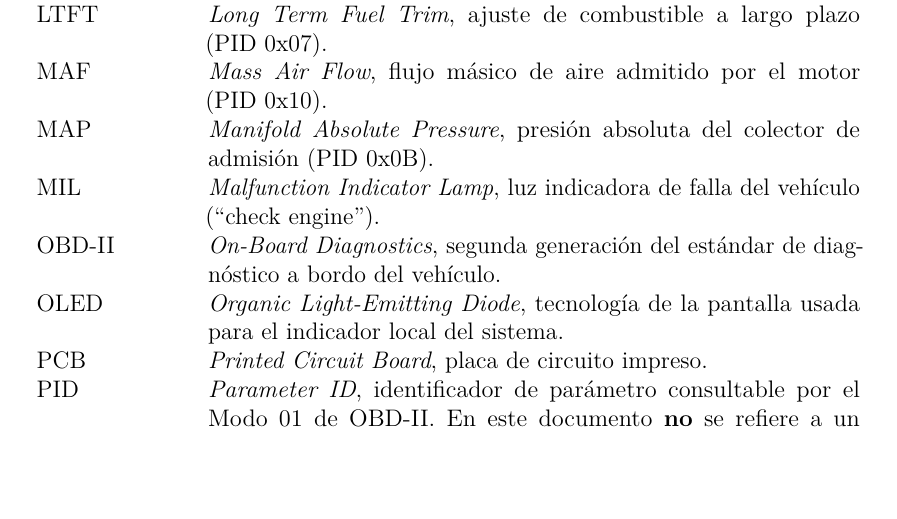
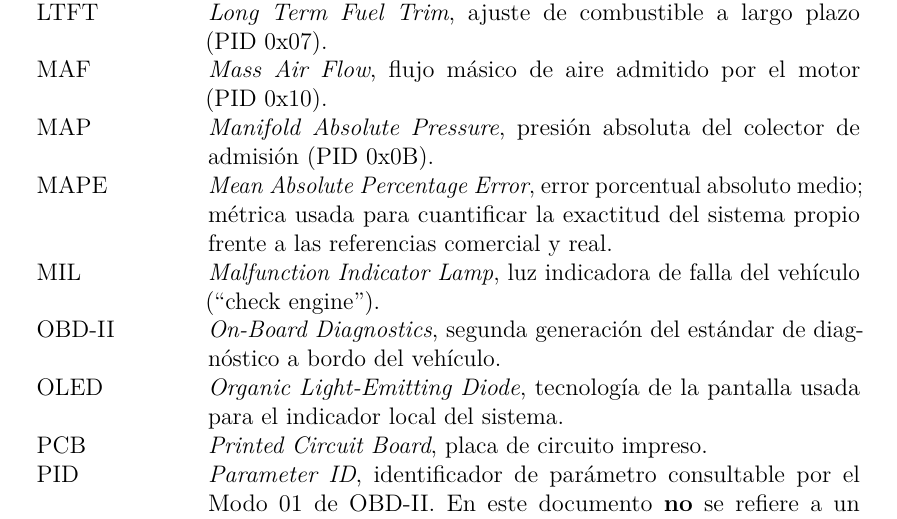
Before and after one commit to ErickCalle/Monitoreo-Consumo-Combustible-La-Paz-Bolivia, a LaTeX thesis (main.tex, which reads GLOSARIO/glosario.tex): part of page 17 of 317, cut so that both start at the same text, the shorter picture padded with empty space. Compiled offline with pdfLaTeX.

Commit message:
Agregar MAPE al glosario de siglas y abreviaturas
Co-Authored-By: Claude Sonnet 5 <noreply@anthropic.com>

```diff
--- a/GLOSARIO/glosario.tex
+++ b/GLOSARIO/glosario.tex
@@ -41,6 +41,7 @@ Se listan a continuación, en orden alfabético, las siglas y los términos téc
 	LTFT & \textit{Long Term Fuel Trim}, ajuste de combustible a largo plazo (PID~0x07). \\
 	MAF & \textit{Mass Air Flow}, flujo másico de aire admitido por el motor (PID~0x10). \\
 	MAP & \textit{Manifold Absolute Pressure}, presión absoluta del colector de admisión (PID~0x0B). \\
+	MAPE & \textit{Mean Absolute Percentage Error}, error porcentual absoluto medio; métrica usada para cuantificar la exactitud del sistema propio frente a las referencias comercial y real. \\
 	MIL & \textit{Malfunction Indicator Lamp}, luz indicadora de falla del vehículo (``check engine''). \\
 	OBD-II & \textit{On-Board Diagnostics}, segunda generación del estándar de diagnóstico a bordo del vehículo. \\
 	OLED & \textit{Organic Light-Emitting Diode}, tecnología de la pantalla usada para el indicador local del sistema. \\
```
